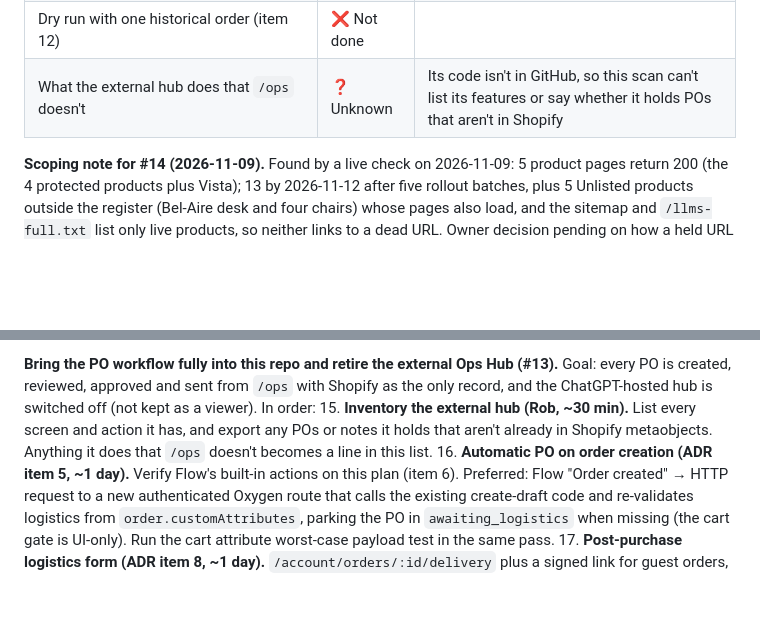
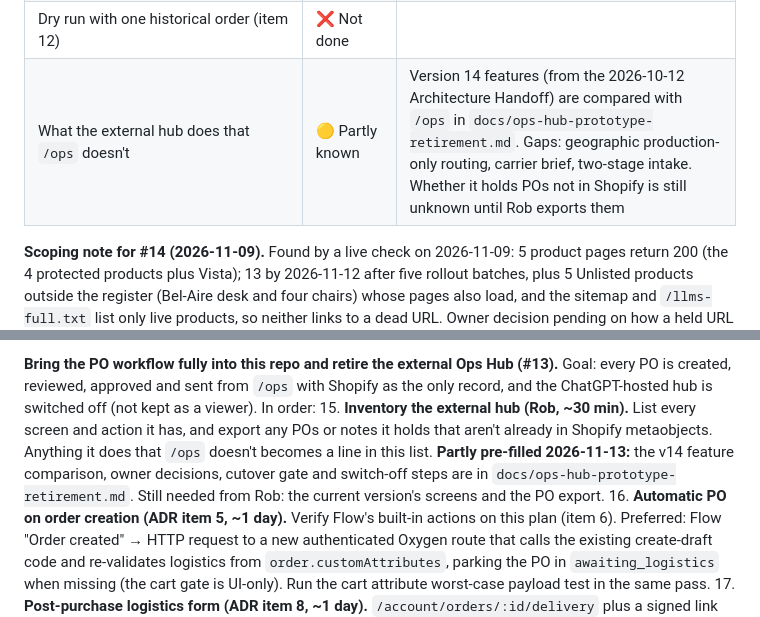
Before and after one commit to rwlarow-ui/moderncre8ve-hydrogen, a Markdown page: docs/tech-debt-2026-10.md, 2 parts joined by grey strips. GitHub-like rendering; blank space fills up the shorter version.

```diff
--- a/docs/tech-debt-2026-10.md
+++ b/docs/tech-debt-2026-10.md
@@ -57,7 +57,7 @@
 | Approve/send permission tests (item 11) | ⚠️ Partial | `tests/ops-utils.test.mjs` covers the login redirect only |
 | Oxygen secrets for sending (`RESEND_API_KEY`, `PO_FROM_EMAIL`, `PO_PARTNER_EMAIL`) and token scopes for POs | ❓ Unknown | Can't be read from the repo. PO storage currently needs the broad `SHOPIFY_ADMIN_API_TOKEN` on Oxygen, against the CLAUDE.md rule to keep it local |
 | Dry run with one historical order (item 12) | ❌ Not done | |
-| What the external hub does that `/ops` doesn't | ❓ Unknown | Its code isn't in GitHub, so this scan can't list its features or say whether it holds POs that aren't in Shopify |
+| What the external hub does that `/ops` doesn't | 🟡 Partly known | Version 14 features (from the 2026-10-12 Architecture Handoff) are compared with `/ops` in `docs/ops-hub-prototype-retirement.md`. Gaps: geographic production-only routing, carrier brief, two-stage intake. Whether it holds POs not in Shopify is still unknown until Rob exports them |
 
 **Scoping note for #14 (2026-11-09).** Found by a live check on 2026-11-09: 5 product pages return 200 (the 4 protected products plus Vista); 13 by 2026-11-12 after five rollout batches, plus 5 Unlisted products outside the register (Bel-Aire desk and four chairs) whose pages also load, and the sitemap and `/llms-full.txt` list only live products, so neither links to a dead URL. Owner decision pending on how a held URL behaves until its item comes back:
 
@@ -94,7 +94,7 @@
 14. GA4 `view_promotion` / `select_promotion` on collection tiles, then a before/after comparison of the conversion pass. (#9)
 
 **Bring the PO workflow fully into this repo and retire the external Ops Hub (#13).** Goal: every PO is created, reviewed, approved and sent from `/ops` with Shopify as the only record, and the ChatGPT-hosted hub is switched off (not kept as a viewer). In order:
-15. **Inventory the external hub (Rob, ~30 min).** List every screen and action it has, and export any POs or notes it holds that aren't already in Shopify metaobjects. Anything it does that `/ops` doesn't becomes a line in this list.
+15. **Inventory the external hub (Rob, ~30 min).** List every screen and action it has, and export any POs or notes it holds that aren't already in Shopify metaobjects. Anything it does that `/ops` doesn't becomes a line in this list. **Partly pre-filled 2026-11-13:** the v14 feature comparison, owner decisions, cutover gate and switch-off steps are in `docs/ops-hub-prototype-retirement.md`. Still needed from Rob: the current version's screens and the PO export.
 16. **Automatic PO on order creation (ADR item 5, ~1 day).** Verify Flow's built-in actions on this plan (item 6). Preferred: Flow "Order created" → HTTP request to a new authenticated Oxygen route that calls the existing create-draft code and re-validates logistics from `order.customAttributes`, parking the PO in `awaiting_logistics` when missing (the cart gate is UI-only). Run the cart attribute worst-case payload test in the same pass.
 17. **Post-purchase logistics form (ADR item 8, ~1 day).** `/account/orders/:id/delivery` plus a signed link for guest orders, writing `moderncre8ve.logistics` / `logistics_status` server-side and moving the PO to `ready_for_review`. Link it from the order-confirmation email with `https://moderncre8ve.com/...` URLs.
 18. **Reminders (~½ day).** Day 3/7/14 customer reminders and a day-10 alert to Rob, from Flow or from the Oxygen route above, plus a "resend form link" button on the awaiting queue.
```
Also changed, not shown: docs/ops-hub-prototype-retirement.md (added, +88 -0 lines).
